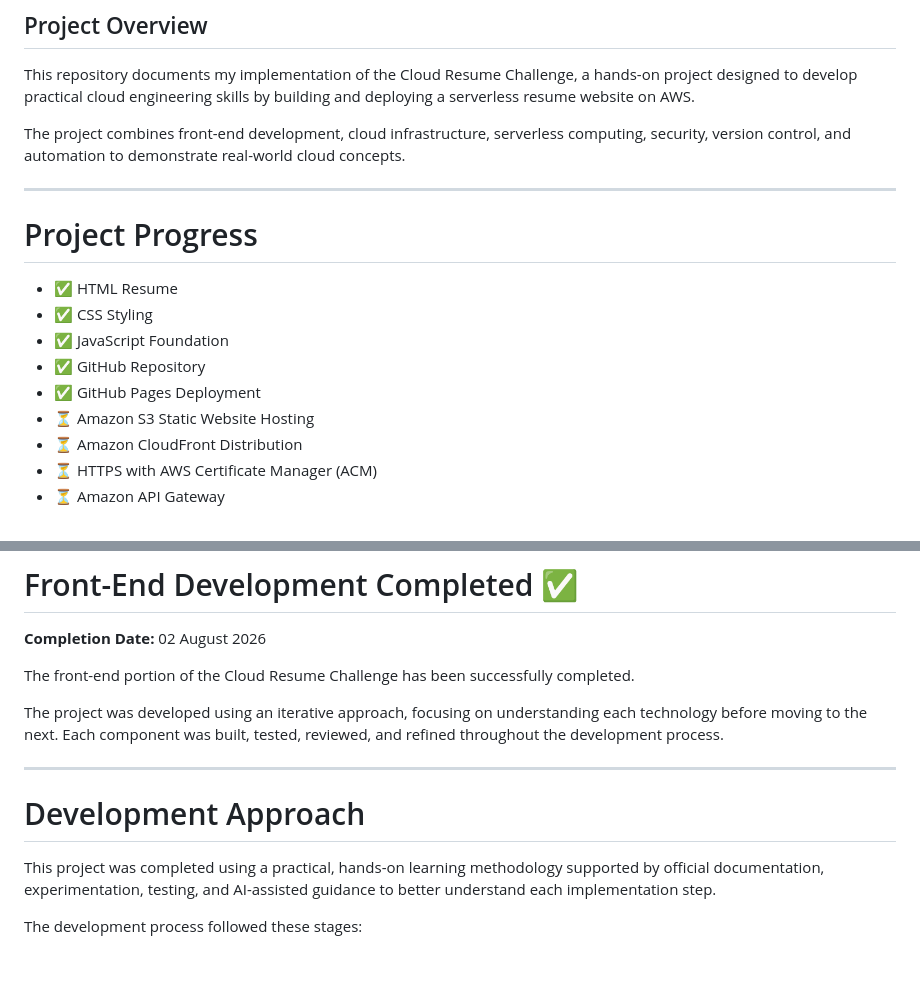
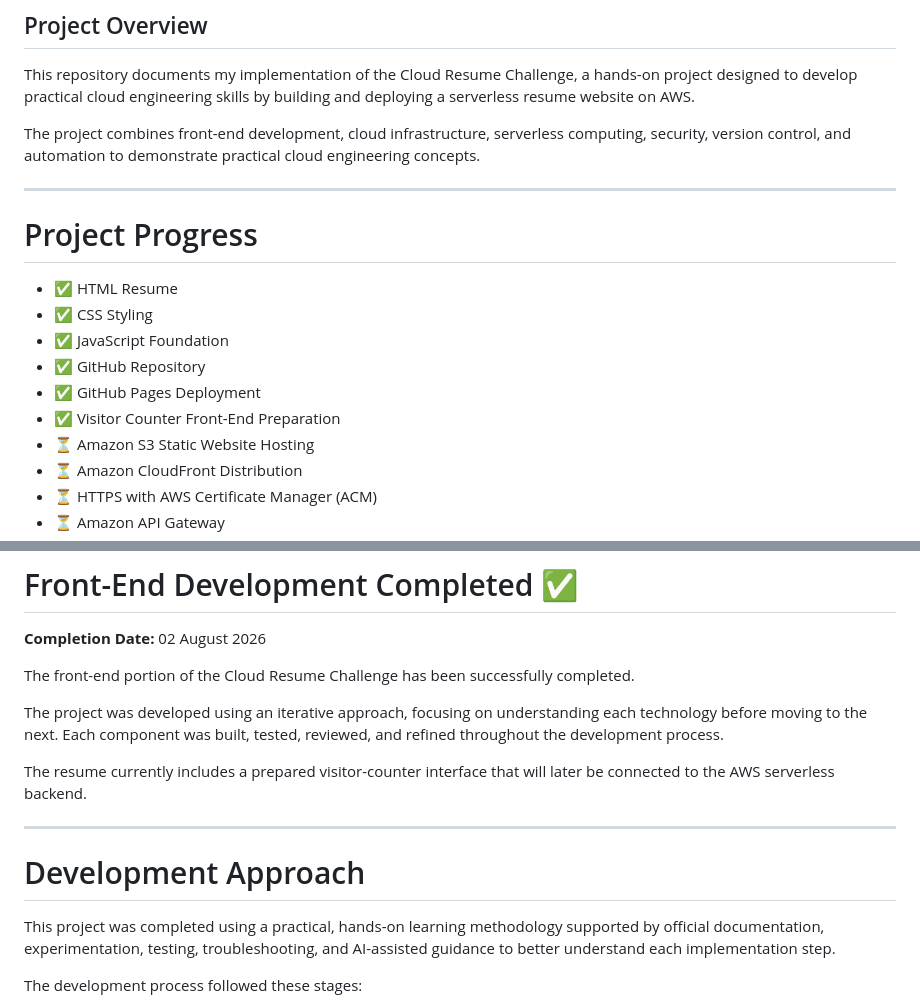
Before and after one commit to Cronos99-Cell/cloud-resume-challenge, a Markdown page: README.md, 2 parts joined by grey strips. GitHub-like rendering; blank space fills up the shorter version.

```diff
--- a/README.md
+++ b/README.md
@@ -4,7 +4,7 @@
 
 This repository documents my implementation of the Cloud Resume Challenge, a hands-on project designed to develop practical cloud engineering skills by building and deploying a serverless resume website on AWS.
 
-The project combines front-end development, cloud infrastructure, serverless computing, security, version control, and automation to demonstrate real-world cloud concepts.
+The project combines front-end development, cloud infrastructure, serverless computing, security, version control, and automation to demonstrate practical cloud engineering concepts.
 
 ---
 
@@ -15,6 +15,7 @@ The project combines front-end development, cloud infrastructure, serverless com
 * ✅ JavaScript Foundation
 * ✅ GitHub Repository
 * ✅ GitHub Pages Deployment
+* ✅ Visitor Counter Front-End Preparation
 * ⏳ Amazon S3 Static Website Hosting
 * ⏳ Amazon CloudFront Distribution
 * ⏳ HTTPS with AWS Certificate Manager (ACM)
@@ -35,11 +36,13 @@ The front-end portion of the Cloud Resume Challenge has been successfully comple
 
 The project was developed using an iterative approach, focusing on understanding each technology before moving to the next. Each component was built, tested, reviewed, and refined throughout the development process.
 
+The resume currently includes a prepared visitor-counter interface that will later be connected to the AWS serverless backend.
+
 ---
 
 # Development Approach
 
-This project was completed using a practical, hands-on learning methodology supported by official documentation, experimentation, testing, and AI-assisted guidance to better understand each implementation step.
+This project was completed using a practical, hands-on learning methodology supported by official documentation, experimentation, testing, troubleshooting, and AI-assisted guidance to better understand each implementation step.
 
 The development process followed these stages:
 
```
Also changed, not shown: other parts of README.md (+79 -12 lines).
